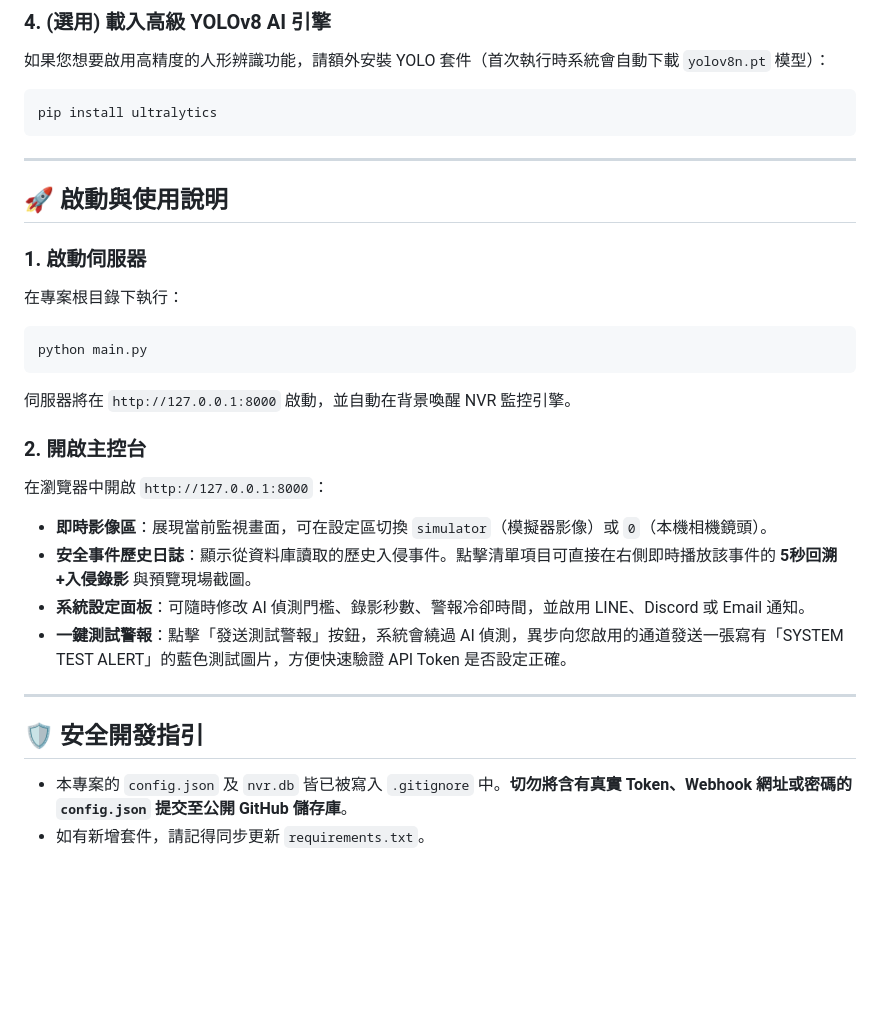
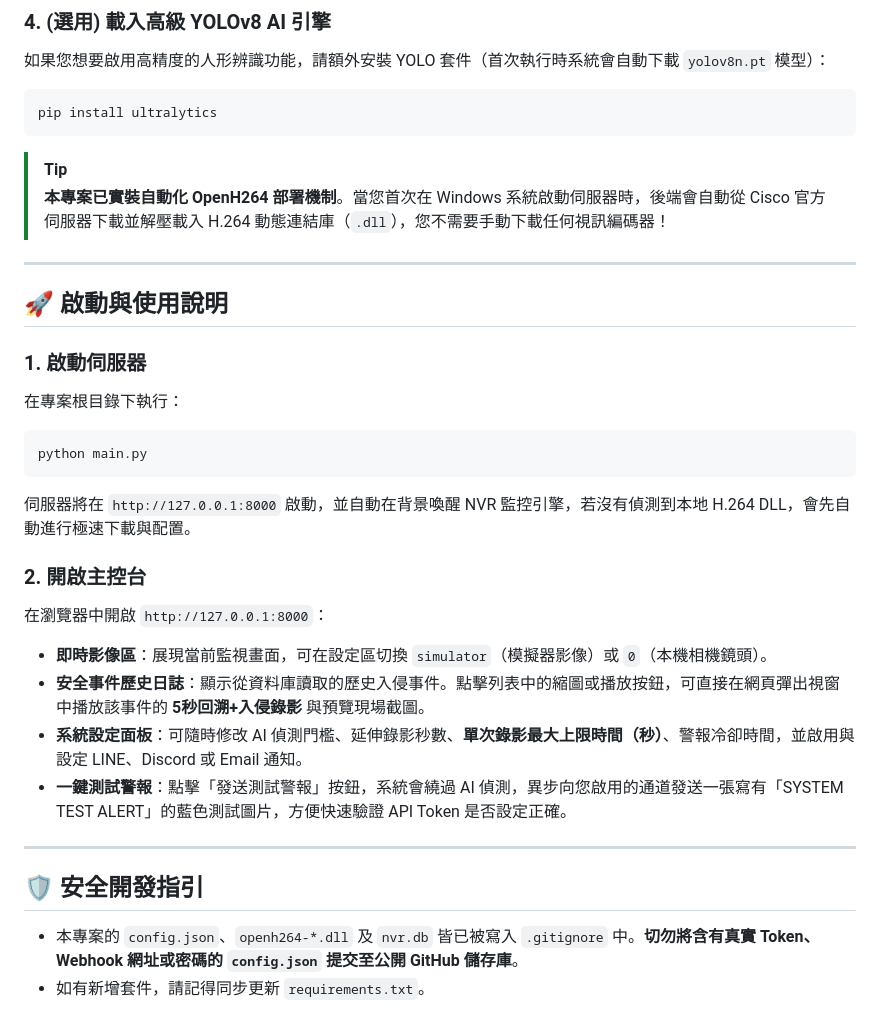
Before and after one commit to zongyandeng/NVR-Image-Recognition-Project, a Markdown page: README.md, the part around one of its changes. Rendered like a GitHub page; blank space fills up the shorter version.

````diff
--- a/README.md
+++ b/README.md
@@ -89,6 +100,9 @@ pip install -r requirements.txt
 pip install ultralytics
 ```
 
+> [!TIP]
+> **本專案已實裝自動化 OpenH264 部署機制**。當您首次在 Windows 系統啟動伺服器時，後端會自動從 Cisco 官方伺服器下載並解壓載入 H.264 動態連結庫（`.dll`），您不需要手動下載任何視訊編碼器！
+
 ---
 
 ## 🚀 啟動與使用說明
@@ -98,18 +112,18 @@ pip install ultralytics
 ```bash
 python main.py
 ```
-伺服器將在 `http://127.0.0.1:8000` 啟動，並自動在背景喚醒 NVR 監控引擎。
+伺服器將在 `http://127.0.0.1:8000` 啟動，並自動在背景喚醒 NVR 監控引擎，若沒有偵測到本地 H.264 DLL，會先自動進行極速下載與配置。
 
 ### 2. 開啟主控台
 在瀏覽器中開啟 `http://127.0.0.1:8000`：
 *   **即時影像區**：展現當前監視畫面，可在設定區切換 `simulator`（模擬器影像）或 `0`（本機相機鏡頭）。
-*   **安全事件歷史日誌**：顯示從資料庫讀取的歷史入侵事件。點擊清單項目可直接在右側即時播放該事件的 **5秒回溯+入侵錄影** 與預覽現場截圖。
-*   **系統設定面板**：可隨時修改 AI 偵測門檻、錄影秒數、警報冷卻時間，並啟用 LINE、Discord 或 Email 通知。
+*   **安全事件歷史日誌**：顯示從資料庫讀取的歷史入侵事件。點擊列表中的縮圖或播放按鈕，可直接在網頁彈出視窗中播放該事件的 **5秒回溯+入侵錄影** 與預覽現場截圖。
+*   **系統設定面板**：可隨時修改 AI 偵測門檻、延伸錄影秒數、**單次錄影最大上限時間（秒）**、警報冷卻時間，並啟用與設定 LINE、Discord 或 Email 通知。
 *   **一鍵測試警報**：點擊「發送測試警報」按鈕，系統會繞過 AI 偵測，異步向您啟用的通道發送一張寫有「SYSTEM TEST ALERT」的藍色測試圖片，方便快速驗證 API Token 是否設定正確。
 
 ---
 
 ## 🛡️ 安全開發指引
 
-*   本專案的 `config.json` 及 `nvr.db` 皆已被寫入 `.gitignore` 中。**切勿將含有真實 Token、Webhook 網址或密碼的 `config.json` 提交至公開 GitHub 儲存庫**。
+*   本專案的 `config.json`、`openh264-*.dll` 及 `nvr.db` 皆已被寫入 `.gitignore` 中。**切勿將含有真實 Token、Webhook 網址或密碼的 `config.json` 提交至公開 GitHub 儲存庫**。
 *   如有新增套件，請記得同步更新 `requirements.txt`。
````
Also changed, not shown: other parts of README.md (+21 -10 lines).
